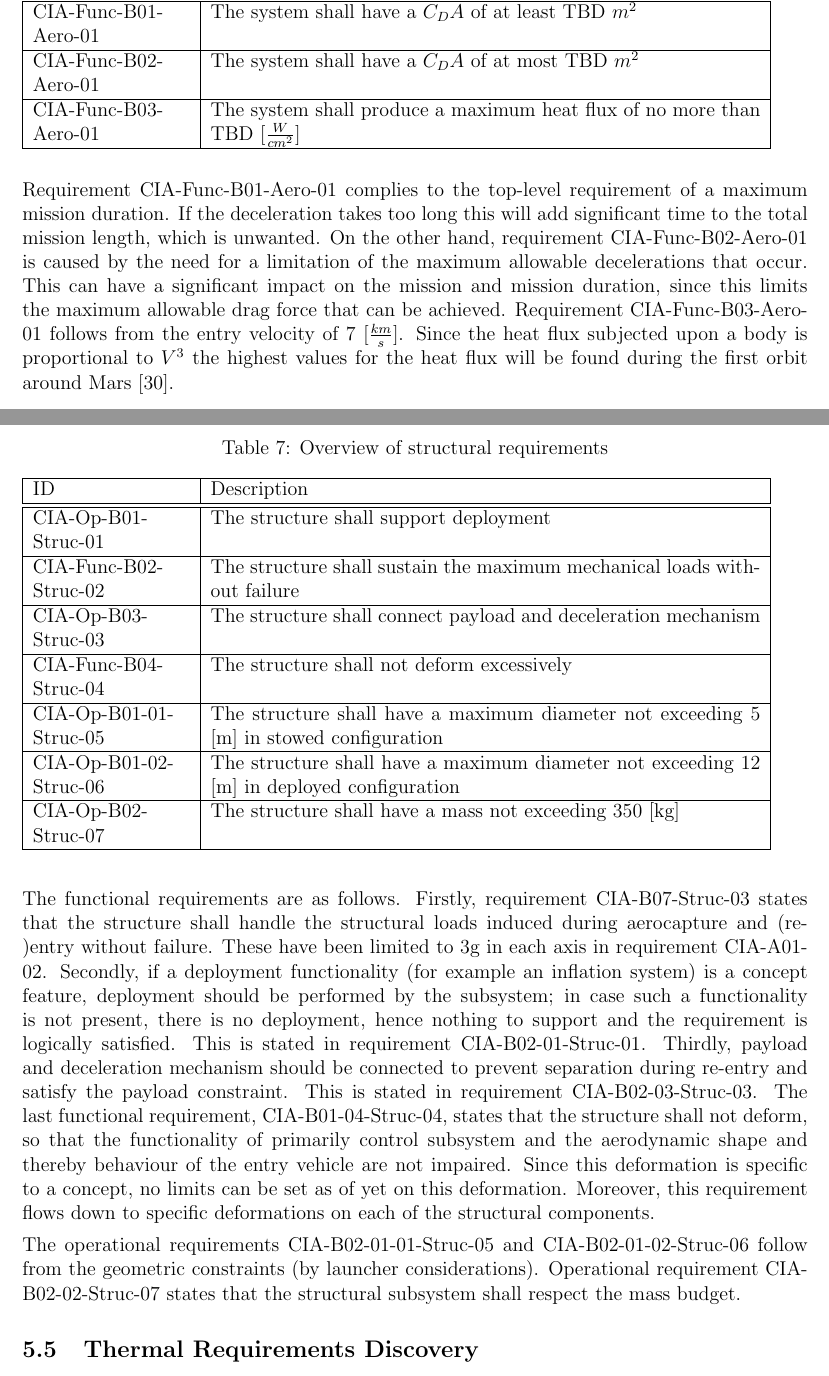
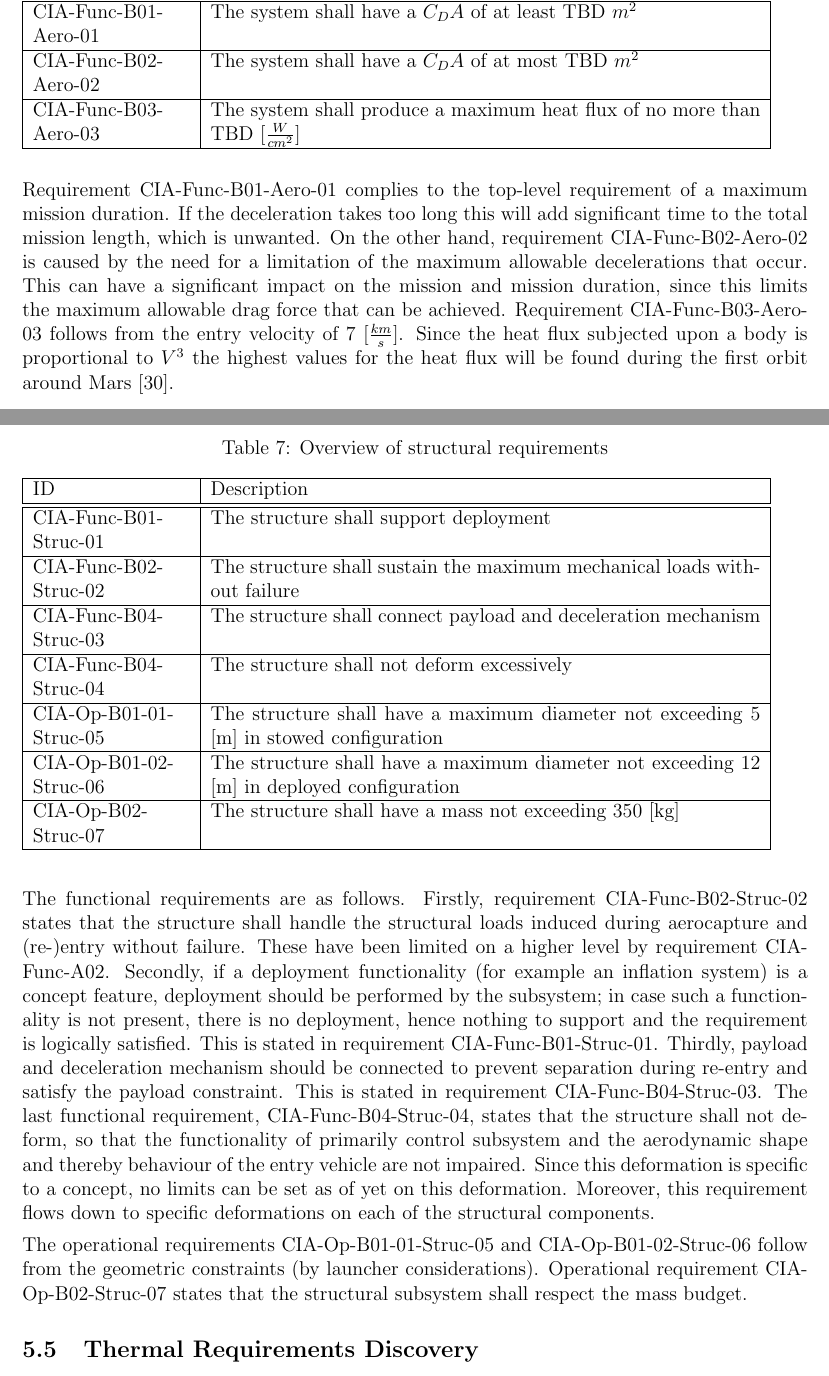
Before and after one commit to DawudH/DSE-AEROSHELL02, a LaTeX document (02_BR_BASELINE_REPORT/Report.tex, which reads 02_BR_BASELINE_REPORT/Chapter/Requirements/Aero.tex, 02_BR_BASELINE_REPORT/Chapter/Requirements/Struct.tex): two parts of pages 31 and 32 of 52, joined at a grey line, cut so that both start at the same text. Compiled offline with pdfLaTeX; a LaTeX package or settings file that is missing is left out.

Commit message:
no message

```diff
--- a/02_BR_BASELINE_REPORT/Chapter/Requirements/Aero.tex
+++ b/02_BR_BASELINE_REPORT/Chapter/Requirements/Aero.tex
@@ -11,10 +11,10 @@ A number of aerodynamic requirements can be seen in Figure \ref{fig:RBS}. These
 		ID & Description \\
 		\hline \hline
 		CIA-Func-B01-Aero-01 & The system shall have a \gls{sym:CD}\gls{sym:A} of at least TBD $m^{2}$ \\ \hline
-		CIA-Func-B02-Aero-01 & The system shall have a \gls{sym:CD}\gls{sym:A} of at most TBD $m^{2}$ \\ \hline
-		CIA-Func-B03-Aero-01 & The system shall produce a maximum heat flux of no more than TBD [$\frac{W}{cm^{2}}$] \\ \hline
+		CIA-Func-B02-Aero-02 & The system shall have a \gls{sym:CD}\gls{sym:A} of at most TBD $m^{2}$ \\ \hline
+		CIA-Func-B03-Aero-03 & The system shall produce a maximum heat flux of no more than TBD [$\frac{W}{cm^{2}}$] \\ \hline
 	\end{tabular}
 \end{table}
 Requirement CIA-Func-B01-Aero-01 complies to the top-level requirement of a maximum mission duration. If the deceleration takes too long this will add significant time to the total mission length, which is unwanted.
-On the other hand, requirement CIA-Func-B02-Aero-01 is caused by the need for a limitation of the maximum allowable decelerations that occur. This can have a significant impact on the mission and mission duration, since this limits the maximum allowable drag force that can be achieved.
-Requirement CIA-Func-B03-Aero-01 follows from the entry velocity of 7 [$\frac{km}{s}$]. Since the heat flux subjected upon a body is proportional to $\gls{sym:V}^{3}$ the highest values for the heat flux will be found during the first orbit around Mars \cite{Tauber1986}.
+On the other hand, requirement CIA-Func-B02-Aero-02 is caused by the need for a limitation of the maximum allowable decelerations that occur. This can have a significant impact on the mission and mission duration, since this limits the maximum allowable drag force that can be achieved.
+Requirement CIA-Func-B03-Aero-03 follows from the entry velocity of 7 [$\frac{km}{s}$]. Since the heat flux subjected upon a body is proportional to $\gls{sym:V}^{3}$ the highest values for the heat flux will be found during the first orbit around Mars \cite{Tauber1986}.
--- a/02_BR_BASELINE_REPORT/Chapter/Requirements/Struct.tex
+++ b/02_BR_BASELINE_REPORT/Chapter/Requirements/Struct.tex
@@ -5,9 +5,9 @@ The vehicle structure faces a number of requirements, functional and operational
 	\begin{tabular}{|p{0.20\textwidth}|p{0.70\textwidth}|}
     \hline
     ID          & Description                                                                                                      \\ \hline \hline
-    CIA-Op-B01-Struc-01 & The structure shall support deployment \\ \hline
+    CIA-Func-B01-Struc-01 & The structure shall support deployment \\ \hline
     CIA-Func-B02-Struc-02 & The structure shall sustain the maximum mechanical loads without failure                           \\ \hline
-    CIA-Op-B03-Struc-03 & The structure shall connect payload and deceleration mechanism \\ \hline
+    CIA-Func-B04-Struc-03 & The structure shall connect payload and deceleration mechanism \\ \hline
     CIA-Func-B04-Struc-04 & The structure shall not deform excessively \\ \hline
     CIA-Op-B01-01-Struc-05 & The structure shall have a maximum diameter not exceeding 5 [m] in stowed configuration                              \\ \hline
     CIA-Op-B01-02-Struc-06 & The structure shall have a maximum diameter not exceeding 12 [m] in deployed configuration     \\ \hline
@@ -16,6 +16,6 @@ The vehicle structure faces a number of requirements, functional and operational
     \label{tab:strucfuncrequirements}
 \end{table}
 %Requirement CIA-B02-Struc-01 follows from the aerodynamic heating as a consequence of the dissipation of kinetic energy corresponding to a velocity of 7 [km/s], as stated in requirement CIA-A01. The \gls{tps} reduces the temperature to within acceptable limits, which are translated to a range of temperature in which the structures subsystem should operate. These temperatures therefore follow from the \gls{tps}. This requirement is essential because temperature can have a substantial effect on the mechanical properties of materials as well as thermal expansion \cite{Callister2007}.
-The functional requirements are as follows. Firstly, requirement CIA-B07-Struc-03 states that the structure shall handle the structural loads induced during aerocapture and (re-)entry without failure. These have been limited to 3g in each axis in requirement CIA-A01-02. Secondly, if a deployment functionality  (for example an inflation system) is a concept feature, deployment should be performed by the subsystem; in case such a functionality is not present, there is no deployment, hence nothing to support and the requirement is logically satisfied. This is stated in requirement CIA-B02-01-Struc-01. Thirdly, payload and deceleration mechanism should be connected to prevent separation during re-entry and satisfy the payload constraint. This is stated in requirement CIA-B02-03-Struc-03. The last functional requirement, CIA-B01-04-Struc-04, states that the structure shall not deform, so that the functionality of primarily control subsystem and the aerodynamic shape and thereby behaviour of the entry vehicle are not impaired. Since this deformation is specific to a concept, no limits can be set as of yet on this deformation. Moreover, this requirement flows down to specific deformations on each of the structural components.
+The functional requirements are as follows. Firstly, requirement CIA-Func-B02-Struc-02 states that the structure shall handle the structural loads induced during aerocapture and (re-)entry without failure. These have been limited on a higher level by requirement CIA-Func-A02. Secondly, if a deployment functionality  (for example an inflation system) is a concept feature, deployment should be performed by the subsystem; in case such a functionality is not present, there is no deployment, hence nothing to support and the requirement is logically satisfied. This is stated in requirement CIA-Func-B01-Struc-01. Thirdly, payload and deceleration mechanism should be connected to prevent separation during re-entry and satisfy the payload constraint. This is stated in requirement CIA-Func-B04-Struc-03. The last functional requirement, CIA-Func-B04-Struc-04, states that the structure shall not deform, so that the functionality of primarily control subsystem and the aerodynamic shape and thereby behaviour of the entry vehicle are not impaired. Since this deformation is specific to a concept, no limits can be set as of yet on this deformation. Moreover, this requirement flows down to specific deformations on each of the structural components.
 
-The operational requirements CIA-B02-01-01-Struc-05 and CIA-B02-01-02-Struc-06 follow from the geometric constraints (by launcher considerations). Operational requirement CIA-B02-02-Struc-07 states that the structural subsystem shall respect the mass budget.
+The operational requirements CIA-Op-B01-01-Struc-05 and CIA-Op-B01-02-Struc-06 follow from the geometric constraints (by launcher considerations). Operational requirement CIA-Op-B02-Struc-07 states that the structural subsystem shall respect the mass budget.
```
